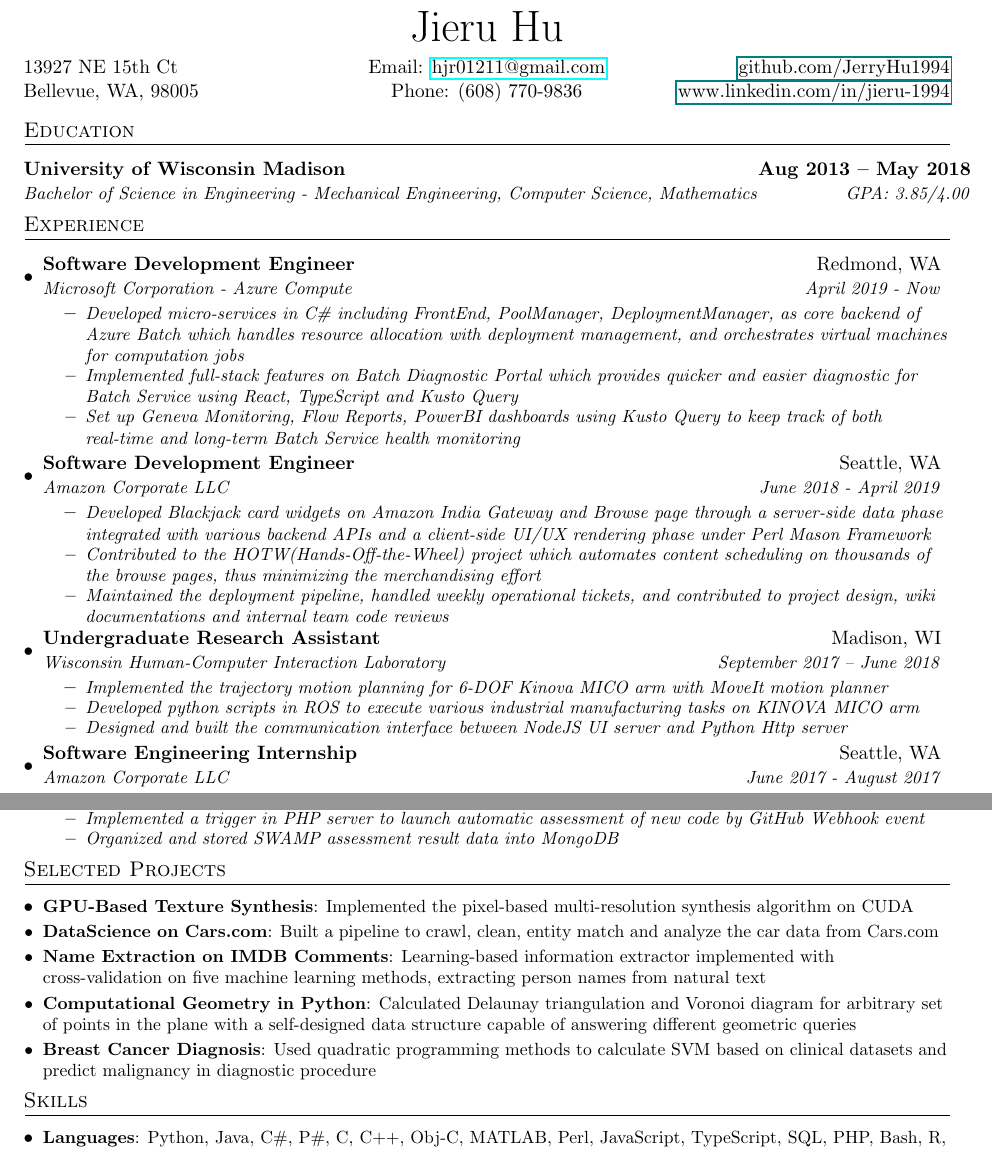
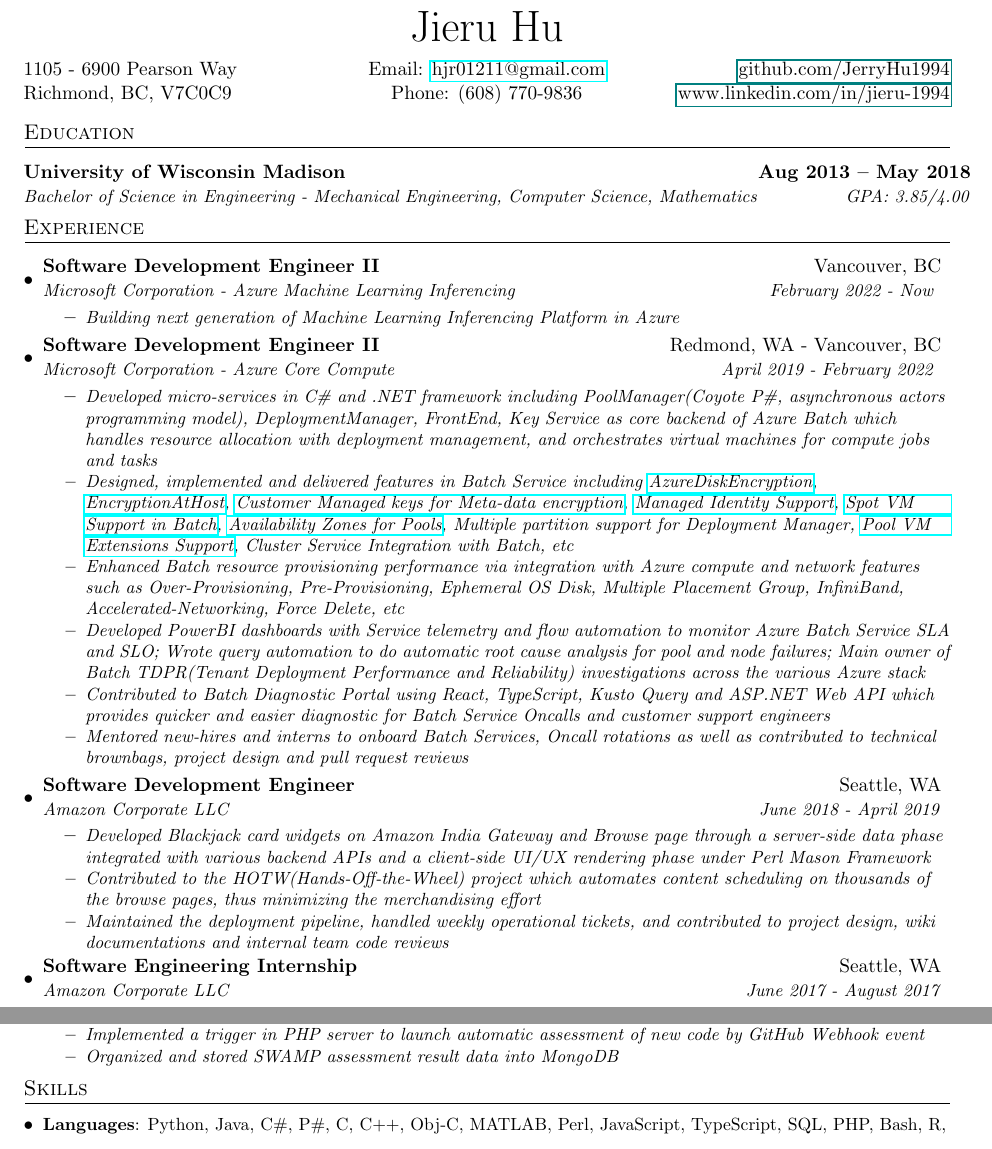
Before and after one commit to JerryHu1994/Resume-in-Latex, a LaTeX CV (Jieru_Resume.tex): two parts of the page, joined at a grey line, cut so that both start at the same text. Compiled offline with pdfLaTeX.

Commit message:
update resume

```diff
--- a/Jieru_Resume.tex
+++ b/Jieru_Resume.tex
@@ -110,8 +110,8 @@
 {\Huge Jieru Hu}\par\bigskip
 \begin{minipage}[b]{0.33333\textwidth}
 \raggedright
-13927 NE 15th Ct \par
-Bellevue, WA, 98005
+1105 - 6900 Pearson Way\par
+Richmond, BC, V7C0C9
 \end{minipage}%
 \begin{minipage}[b]{0.33333\textwidth}
 \centering
@@ -140,15 +140,28 @@
 \section{Experience}
 	\sectionStart
 		\experienceHeader
-		{Software Development Engineer}{Redmond, WA}
-		{Microsoft Corporation - Azure Compute}{April 2019 - Now}
+		{Software Development Engineer II}{Vancouver, BC}
+		{Microsoft Corporation - Azure Machine Learning Inferencing}{February 2022 - Now }
+			\experienceItemStart
+			\experienceItem
+			{Building next generation of Machine Learning Inferencing Platform in Azure}
+		\experienceItemEnd
+		\experienceHeader
+		{Software Development Engineer II}{Redmond, WA - Vancouver, BC}
+		{Microsoft Corporation - Azure Core Compute}{April 2019 - February 2022 }
 			\experienceItemStart
 				\experienceItem
-				{Developed micro-services in C\# including FrontEnd, PoolManager, DeploymentManager, as core backend of Azure Batch which handles resource allocation with deployment management, and orchestrates virtual machines for computation jobs}
+				{Developed micro-services in C\# and .NET framework including PoolManager(Coyote P\#, asynchronous actors programming model), DeploymentManager, FrontEnd, Key Service as core backend of Azure Batch which handles resource allocation with deployment management, and orchestrates virtual machines for compute jobs and tasks}
+               \experienceItem
+				{Designed, implemented and delivered features in Batch Service including \href{https://docs.microsoft.com/en-us/azure/batch/disk-encryption}{AzureDiskEncryption}, \href{https://docs.microsoft.com/en-us/azure/batch/disk-encryption}{EncryptionAtHost}, \href{https://docs.microsoft.com/en-us/azure/batch/batch-customer-managed-key}{Customer Managed keys for Meta-data encryption}, \href{https://docs.microsoft.com/en-us/azure/batch/managed-identity-pools}{Managed Identity Support}, \href{https://docs.microsoft.com/en-us/azure/batch/batch-spot-vms}{Spot VM Support in Batch}, \href{https://docs.microsoft.com/en-us/azure/batch/create-pool-availability-zones}{Availability Zones for Pools},  Multiple partition support for Deployment Manager, \href{https://docs.microsoft.com/en-us/azure/batch/create-pool-extensions}{Pool VM Extensions Support}, Cluster Service Integration with Batch, etc}
 				\experienceItem
-				{Implemented full-stack features on Batch Diagnostic Portal which provides quicker and easier diagnostic for Batch Service using React, TypeScript and Kusto Query}
+				{Enhanced Batch resource provisioning performance via integration with Azure compute and network features such as Over-Provisioning, Pre-Provisioning, Ephemeral OS Disk, Multiple Placement Group, InfiniBand, Accelerated-Networking, Force Delete, etc}
 				\experienceItem
-				{Set up Geneva Monitoring, Flow Reports, PowerBI dashboards using Kusto Query to keep track of both real-time and long-term Batch Service health monitoring}
+				{Developed PowerBI dashboards with Service telemetry and flow automation to monitor Azure Batch Service SLA and SLO; Wrote query automation to do automatic root cause analysis for pool and node failures; Main owner of Batch TDPR(Tenant Deployment Performance and Reliability) investigations across the various Azure stack}
+				\experienceItem
+				{Contributed to Batch Diagnostic Portal using React, TypeScript, Kusto Query and ASP.NET Web API which provides quicker and easier diagnostic for Batch Service Oncalls and customer support engineers}
+				\experienceItem
+				{Mentored new-hires and interns to onboard Batch Services, Oncall rotations as well as contributed to technical brownbags, project design and pull request reviews}
 			\experienceItemEnd
 		\experienceHeader
 		{Software Development Engineer}{Seattle, WA}
@@ -162,17 +175,17 @@
 				{Maintained the deployment pipeline, handled weekly operational tickets, and contributed to project design, wiki documentations and internal team code reviews}
 			\experienceItemEnd
 
-		\experienceHeader
-		{Undergraduate Research Assistant}{Madison, WI}
-		{Wisconsin Human-Computer Interaction Laboratory}{September 2017 – June 2018}
-			\experienceItemStart
-				\experienceItem
-				{Implemented the trajectory motion planning for  6-DOF Kinova MICO arm with MoveIt motion planner}
-				\experienceItem
-				{Developed python scripts in ROS to execute various industrial manufacturing tasks on KINOVA MICO arm}
-				\experienceItem
-				{Designed and built the communication interface between NodeJS UI server and Python Http server}
-			\experienceItemEnd
+		%\experienceHeader
+		%{Undergraduate Research Assistant}{Madison, WI}
+		%{Wisconsin Human-Computer Interaction Laboratory}{September 2017 – June 2018}
+			%\experienceItemStart
+				%\experienceItem
+				%{Implemented the trajectory motion planning for  6-DOF Kinova MICO arm with MoveIt motion planner}
+			%	\experienceItem
+				%{Developed python scripts in ROS to execute various industrial manufacturing tasks on KINOVA MICO arm}
+				%\experienceItem
+				%{Designed and built the communication interface between NodeJS UI server and Python Http server}
+			%\experienceItemEnd
 
 		\experienceHeader
 		{Software Engineering Internship}{Seattle, WA}
@@ -202,19 +215,19 @@
 	\sectionEnd
 
 %-----------Projects-------------
-\section{Selected Projects}
-	\sectionStart
-		\projectItem{GPU-Based Texture Synthesis}
-		{Implemented the pixel-based multi-resolution synthesis algorithm on CUDA}
-		\projectItem{DataScience on Cars.com}
-		{Built a pipeline to crawl, clean, entity match and analyze the car data from Cars.com}
-		\projectItem{Name Extraction on IMDB Comments}
-		{Learning-based information extractor implemented with cross-validation on five machine learning methods, extracting person names from natural text}
-		\projectItem{Computational Geometry in Python}
-		{Calculated Delaunay triangulation and Voronoi diagram for arbitrary set of points in the plane with a self-designed data structure capable of answering different geometric queries}
-		\projectItem{Breast Cancer Diagnosis}
-		{Used quadratic programming methods to calculate SVM based on clinical datasets and predict malignancy in diagnostic procedure}
-	\sectionEnd
+%\section{Selected Projects}
+%	\sectionStart
+%		\projectItem{GPU-Based Texture Synthesis}
+%		{Implemented the pixel-based multi-resolution synthesis algorithm on CUDA}
+%		\projectItem{DataScience on Cars.com}
+%		{Built a pipeline to crawl, clean, entity match and analyze the car data from Cars.com}
+%		\projectItem{Name Extraction on IMDB Comments}
+%		{Learning-based information extractor implemented with cross-validation on five machine learning methods, extracting person names from natural text}
+%		\projectItem{Computational Geometry in Python}
+%		{Calculated Delaunay triangulation and Voronoi diagram for arbitrary set of points in the plane with a self-designed data structure capable of answering different geometric queries}
+%		\projectItem{Breast Cancer Diagnosis}
+%		{Used quadratic programming methods to calculate SVM based on clinical datasets and predict malignancy in diagnostic procedure}
+%	\sectionEnd
 
 %-----------Skills-------------
 \section{Skills}
```
Also changed, not shown: Jieru_Resume.pdf, Jieru_Resume_old.pdf (added), 5 other files.
